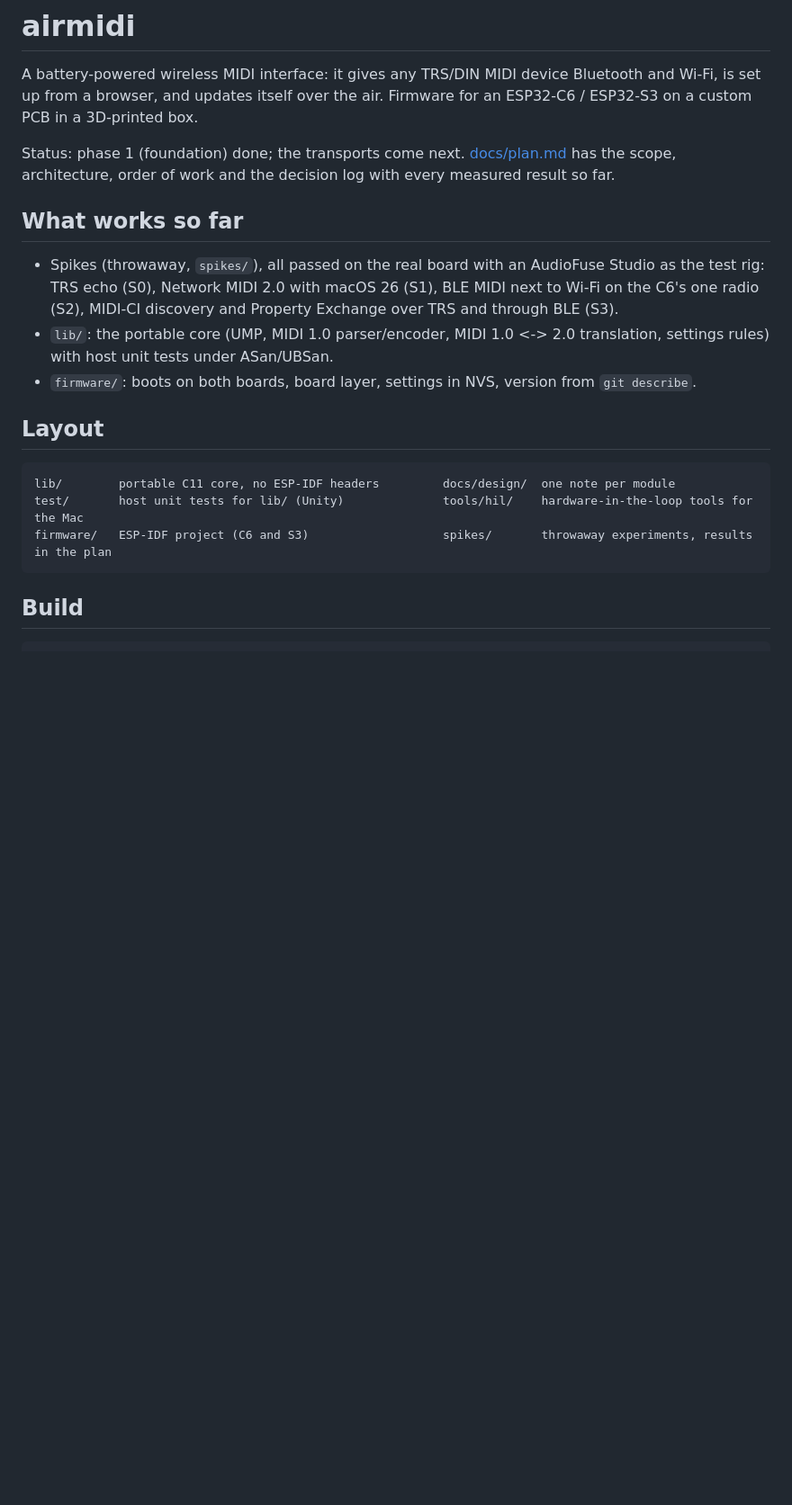
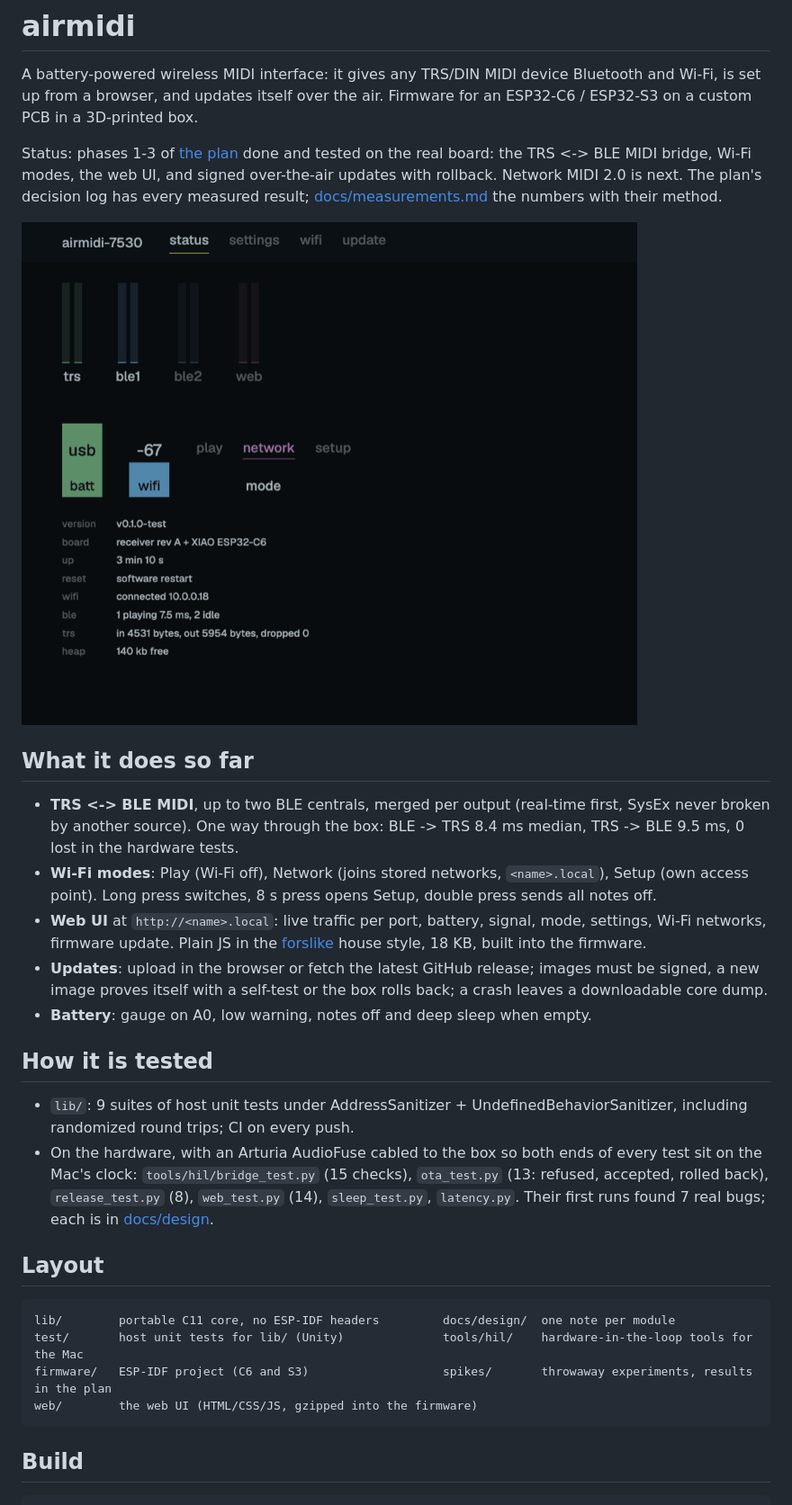
Before and after one commit to TTeuber/AirMidi, a Markdown page: README.md, the part around the change. Shown: that part at 90% size. Rendered like a GitHub page; pictures changed too: docs/images/webui-status.png (added); blank space fills up the shorter version.

Commit message:
README: phases 1-3, what works, how it is tested, web UI screenshot

````diff
--- a/README.md
+++ b/README.md
@@ -3,17 +3,32 @@
 A battery-powered wireless MIDI interface: it gives any TRS/DIN MIDI device Bluetooth and Wi-Fi, is set up from a
 browser, and updates itself over the air. Firmware for an ESP32-C6 / ESP32-S3 on a custom PCB in a 3D-printed box.
 
-Status: phase 1 (foundation) done; the transports come next. [docs/plan.md](docs/plan.md) has the scope,
-architecture, order of work and the decision log with every measured result so far.
+Status: phases 1-3 of [the plan](docs/plan.md) done and tested on the real board: the TRS <-> BLE MIDI bridge,
+Wi-Fi modes, the web UI, and signed over-the-air updates with rollback. Network MIDI 2.0 is next. The plan's
+decision log has every measured result; [docs/measurements.md](docs/measurements.md) the numbers with their method.
 
-## What works so far
+![The web UI's status page, served by the box](docs/images/webui-status.png)
 
-- Spikes (throwaway, `spikes/`), all passed on the real board with an AudioFuse Studio as the test rig:
-  TRS echo (S0), Network MIDI 2.0 with macOS 26 (S1), BLE MIDI next to Wi-Fi on the C6's one radio (S2), MIDI-CI
-  discovery and Property Exchange over TRS and through BLE (S3).
-- `lib/`: the portable core (UMP, MIDI 1.0 parser/encoder, MIDI 1.0 <-> 2.0 translation, settings rules) with host
-  unit tests under ASan/UBSan.
-- `firmware/`: boots on both boards, board layer, settings in NVS, version from `git describe`.
+## What it does so far
+
+- **TRS <-> BLE MIDI**, up to two BLE centrals, merged per output (real-time first, SysEx never broken by another
+  source). One way through the box: BLE -> TRS 8.4 ms median, TRS -> BLE 9.5 ms, 0 lost in the hardware tests.
+- **Wi-Fi modes**: Play (Wi-Fi off), Network (joins stored networks, `<name>.local`), Setup (own access point).
+  Long press switches, 8 s press opens Setup, double press sends all notes off.
+- **Web UI** at `http://<name>.local`: live traffic per port, battery, signal, mode, settings, Wi-Fi networks,
+  firmware update. Plain JS in the [forslike](docs/design/core.md) house style, 18 KB, built into the firmware.
+- **Updates**: upload in the browser or fetch the latest GitHub release; images must be signed, a new image proves
+  itself with a self-test or the box rolls back; a crash leaves a downloadable core dump.
+- **Battery**: gauge on A0, low warning, notes off and deep sleep when empty.
+
+## How it is tested
+
+- `lib/`: 9 suites of host unit tests under AddressSanitizer + UndefinedBehaviorSanitizer, including randomized
+  round trips; CI on every push.
+- On the hardware, with an Arturia AudioFuse cabled to the box so both ends of every test sit on the Mac's clock:
+  `tools/hil/bridge_test.py` (15 checks), `ota_test.py` (13: refused, accepted, rolled back), `release_test.py`
+  (8), `web_test.py` (14), `sleep_test.py`, `latency.py`. Their first runs found 7 real bugs; each is in
+  [docs/design](docs/design).
 
 ## Layout
 
@@ -21,6 +36,7 @@ architecture, order of work and the decision log with every measured result so f
 lib/        portable C11 core, no ESP-IDF headers         docs/design/  one note per module
 test/       host unit tests for lib/ (Unity)              tools/hil/    hardware-in-the-loop tools for the Mac
 firmware/   ESP-IDF project (C6 and S3)                   spikes/       throwaway experiments, results in the plan
+web/        the web UI (HTML/CSS/JS, gzipped into the firmware)
 ```
 
 ## Build
````
